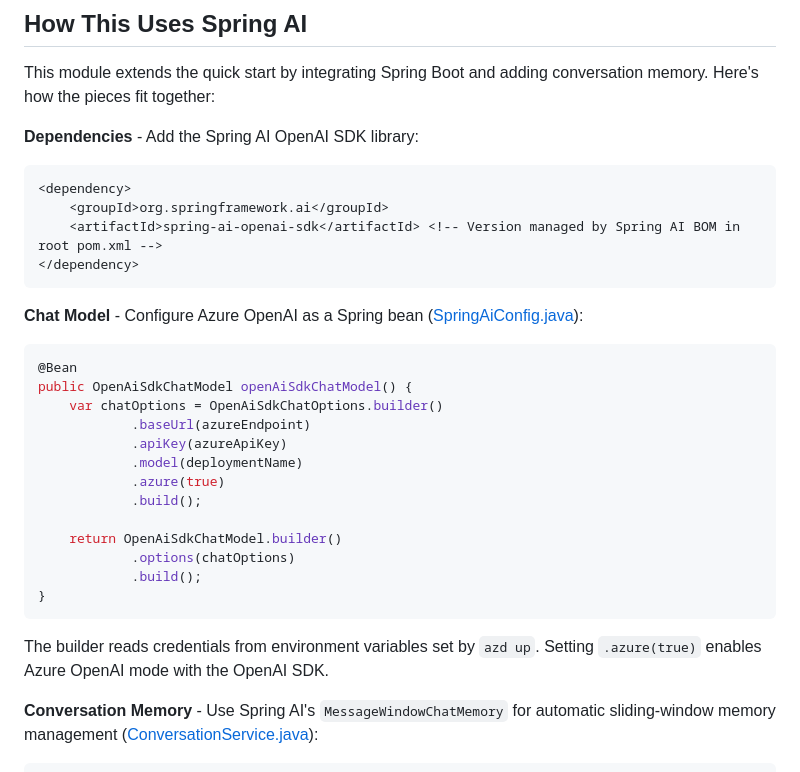
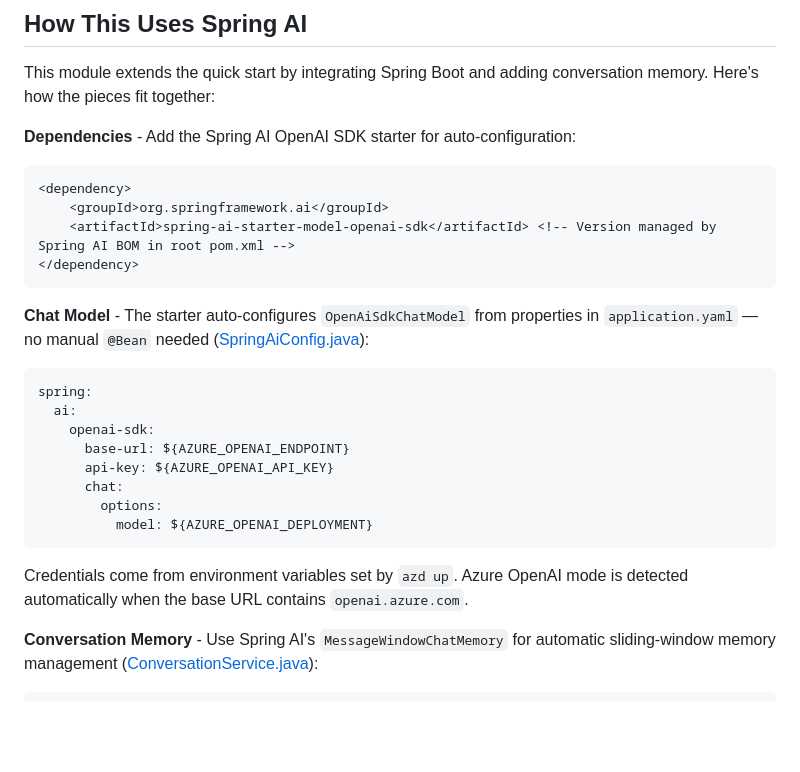
Before and after one commit to roryp/Spring-AI-for-Beginners, a Markdown page: 01-introduction/README.md, the part around the change. GitHub-like rendering; blank space fills up the shorter version.

````diff
--- a/01-introduction/README.md
+++ b/01-introduction/README.md
@@ -75,34 +75,29 @@ Spring AI provides conversation management through its `ChatMemory` abstraction.
 
 This module extends the quick start by integrating Spring Boot and adding conversation memory. Here's how the pieces fit together:
 
-**Dependencies** - Add the Spring AI OpenAI SDK library:
+**Dependencies** - Add the Spring AI OpenAI SDK starter for auto-configuration:
 
 ```xml
 <dependency>
     <groupId>org.springframework.ai</groupId>
-    <artifactId>spring-ai-openai-sdk</artifactId> <!-- Version managed by Spring AI BOM in root pom.xml -->
+    <artifactId>spring-ai-starter-model-openai-sdk</artifactId> <!-- Version managed by Spring AI BOM in root pom.xml -->
 </dependency>
 ```
 
-**Chat Model** - Configure Azure OpenAI as a Spring bean ([SpringAiConfig.java](src/main/java/com/example/springai/config/SpringAiConfig.java)):
+**Chat Model** - The starter auto-configures `OpenAiSdkChatModel` from properties in `application.yaml` — no manual `@Bean` needed ([SpringAiConfig.java](src/main/java/com/example/springai/config/SpringAiConfig.java)):
 
-```java
-@Bean
-public OpenAiSdkChatModel openAiSdkChatModel() {
-    var chatOptions = OpenAiSdkChatOptions.builder()
-            .baseUrl(azureEndpoint)
-            .apiKey(azureApiKey)
-            .model(deploymentName)
-            .azure(true)
-            .build();
-
-    return OpenAiSdkChatModel.builder()
-            .options(chatOptions)
-            .build();
-}
+```yaml
+spring:
+  ai:
+    openai-sdk:
+      base-url: ${AZURE_OPENAI_ENDPOINT}
+      api-key: ${AZURE_OPENAI_API_KEY}
+      chat:
+        options:
+          model: ${AZURE_OPENAI_DEPLOYMENT}
 ```
 
-The builder reads credentials from environment variables set by `azd up`. Setting `.azure(true)` enables Azure OpenAI mode with the OpenAI SDK.
+Credentials come from environment variables set by `azd up`. Azure OpenAI mode is detected automatically when the base URL contains `openai.azure.com`.
 
 **Conversation Memory** - Use Spring AI's `MessageWindowChatMemory` for automatic sliding-window memory management ([ConversationService.java](src/main/java/com/example/springai/service/ConversationService.java)):
 
````
Also changed, not shown: 03-rag/README.md (+3 -11 lines), 05-mcp/README.md (+1 -1 lines).
